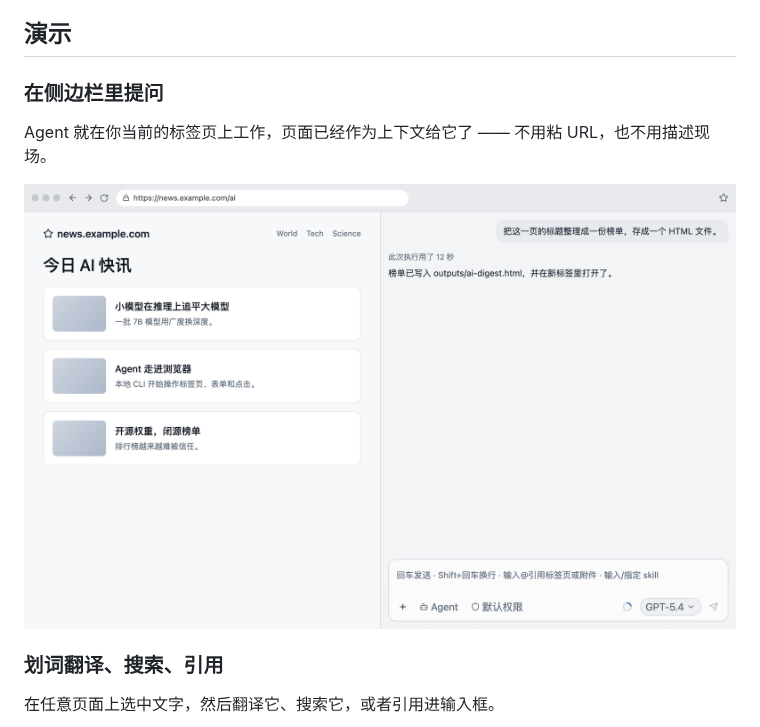
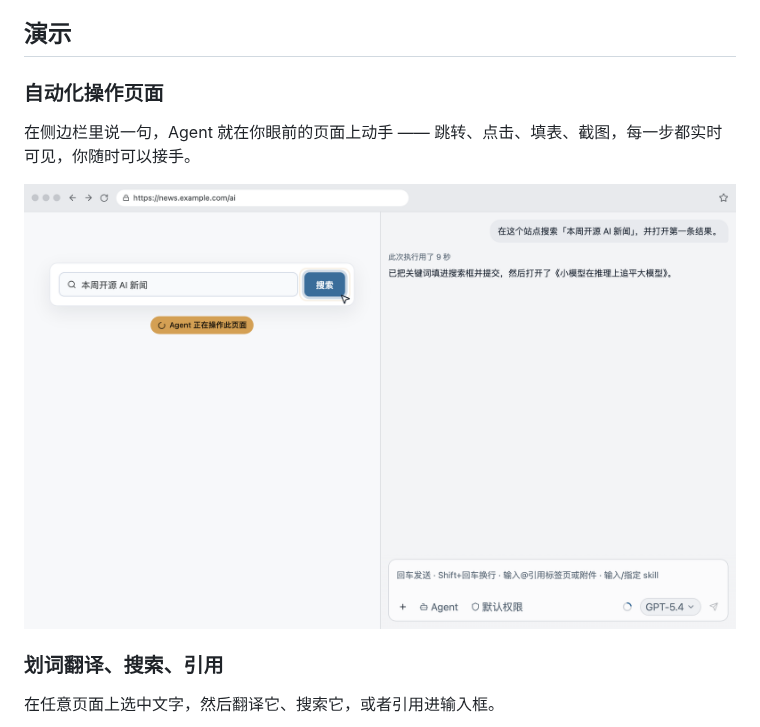
Before and after one commit to parksben/opensider, a Markdown page: README_ZH.md, the part around the change. Rendered like a GitHub page; pictures changed too: docs/readme/zh/automation.png (added), docs/readme/zh/chat.png (deleted).

```diff
--- a/README_ZH.md
+++ b/README_ZH.md
@@ -29,11 +29,11 @@ OpenSider 在浏览器侧边栏里驱动你本机已有的 Agent CLI —— Clau
 
 ## 演示
 
-### 在侧边栏里提问
+### 自动化操作页面
 
-Agent 就在你当前的标签页上工作，页面已经作为上下文给它了 —— 不用粘 URL，也不用描述现场。
+在侧边栏里说一句，Agent 就在你眼前的页面上动手 —— 跳转、点击、填表、截图，每一步都实时可见，你随时可以接手。
 
-![在网页旁的侧边栏里与 Agent 对话](./docs/readme/zh/chat.png)
+![Agent 正在页面上填写并提交表单](./docs/readme/zh/automation.png)
 
 ### 划词翻译、搜索、引用
 
```
Also changed, not shown: README.md (+3 -3 lines), docs/readme/en/automation.png (added), docs/readme/en/chat.png (deleted), 2 other files.
